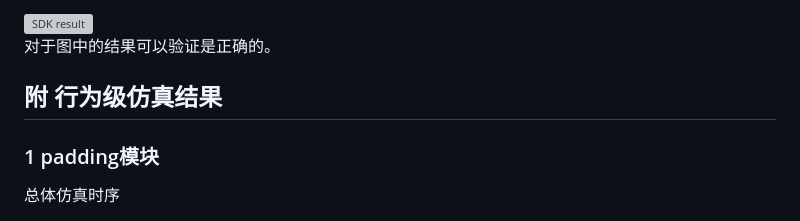
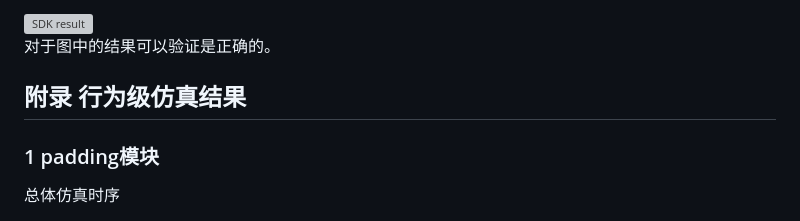
Before and after one commit to CY0807/ZYNQ_PL_CONV_ACC, a Markdown page: README.md, the part around the change. Rendered like a GitHub page; grey boxes are pictures that could not be loaded.

```diff
--- a/README.md
+++ b/README.md
@@ -200,7 +200,7 @@ Xil_Out32(XPAR_PL_REG0_S00_AXI_BASEADDR+4, 0);
 
 对于图中的结果可以验证是正确的。
 
-## 附 行为级仿真结果
+## 附录 行为级仿真结果
 
 ### 1 padding模块
 
```
